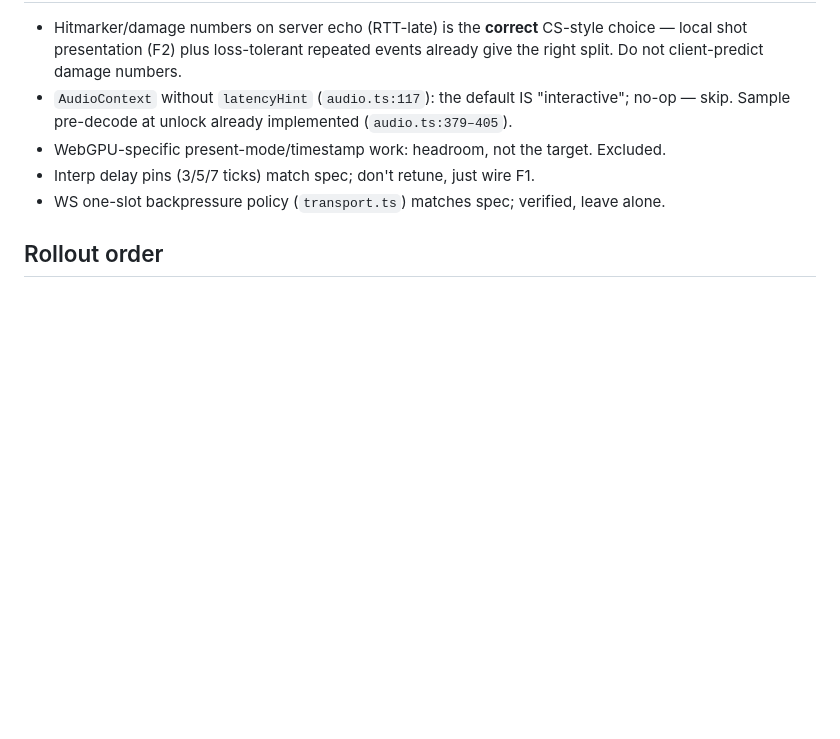
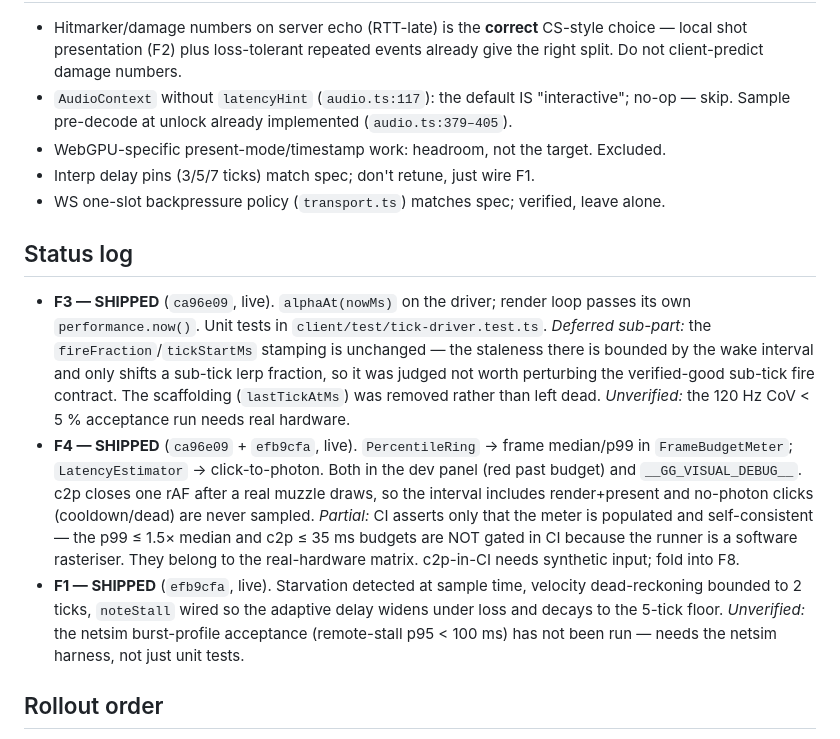
Before and after one commit to whatgoodarewords/gungame, a Markdown page: docs/feel-plan.md, the part around the change. Rendered like a GitHub page; blank space fills up the shorter version.

Commit message:
Track shipped/deferred/unverified status on the feel plan
Co-Authored-By: Claude Opus 4.8 (1M context) <noreply@anthropic.com>

```diff
--- a/docs/feel-plan.md
+++ b/docs/feel-plan.md
@@ -310,6 +310,30 @@ install fully post-first-frame (the fallback plumbing already exists,
 - Interp delay pins (3/5/7 ticks) match spec; don't retune, just wire F1.
 - WS one-slot backpressure policy (`transport.ts`) matches spec; verified, leave alone.
 
+## Status log
+
+- **F3 — SHIPPED** (`ca96e09`, live). `alphaAt(nowMs)` on the driver; render loop
+  passes its own `performance.now()`. Unit tests in `client/test/tick-driver.test.ts`.
+  *Deferred sub-part:* the `fireFraction`/`tickStartMs` stamping is unchanged — the
+  staleness there is bounded by the wake interval and only shifts a sub-tick lerp
+  fraction, so it was judged not worth perturbing the verified-good sub-tick fire
+  contract. The scaffolding (`lastTickAtMs`) was removed rather than left dead.
+  *Unverified:* the 120 Hz CoV < 5 % acceptance run needs real hardware.
+- **F4 — SHIPPED** (`ca96e09` + `efb9cfa`, live). `PercentileRing` → frame
+  median/p99 in `FrameBudgetMeter`; `LatencyEstimator` → click-to-photon.
+  Both in the dev panel (red past budget) and `__GG_VISUAL_DEBUG__`. c2p closes
+  one rAF after a real muzzle draws, so the interval includes render+present and
+  no-photon clicks (cooldown/dead) are never sampled.
+  *Partial:* CI asserts only that the meter is populated and self-consistent —
+  the p99 ≤ 1.5× median and c2p ≤ 35 ms budgets are NOT gated in CI because the
+  runner is a software rasteriser. They belong to the real-hardware matrix.
+  c2p-in-CI needs synthetic input; fold into F8.
+- **F1 — SHIPPED** (`efb9cfa`, live). Starvation detected at sample time,
+  velocity dead-reckoning bounded to 2 ticks, `noteStall` wired so the adaptive
+  delay widens under loss and decays to the 5-tick floor.
+  *Unverified:* the netsim burst-profile acceptance (remote-stall p95 < 100 ms)
+  has not been run — needs the netsim harness, not just unit tests.
+
 ## Rollout order
 
 F3+F4 land first (tiny, and F4's meters are the acceptance instrument for everything
```
